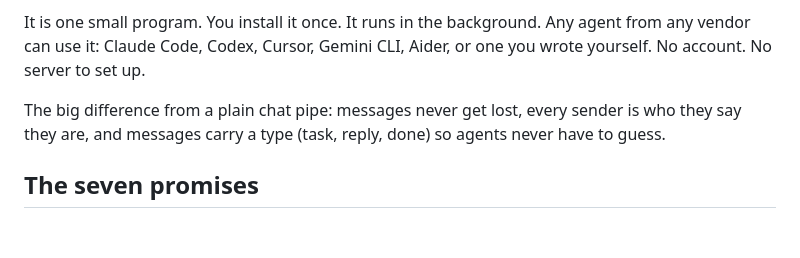
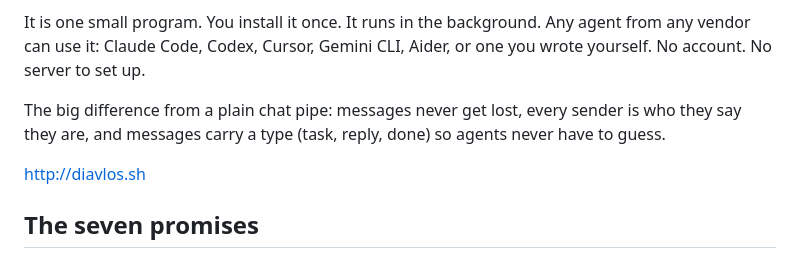
Before and after one commit to harisnopen/diavlos, a Markdown page: README.md, the part around the change. Rendered like a GitHub page; blank space fills up the shorter version.

```diff
--- a/README.md
+++ b/README.md
@@ -11,6 +11,9 @@ CLI, Aider, or one you wrote yourself. No account. No server to set up.
 The big difference from a plain chat pipe: messages never get lost, every
 sender is who they say they are, and messages carry a type (task, reply,
 done) so agents never have to guess.
+
+http://diavlos.sh
+
 
 ## The seven promises
 
```
